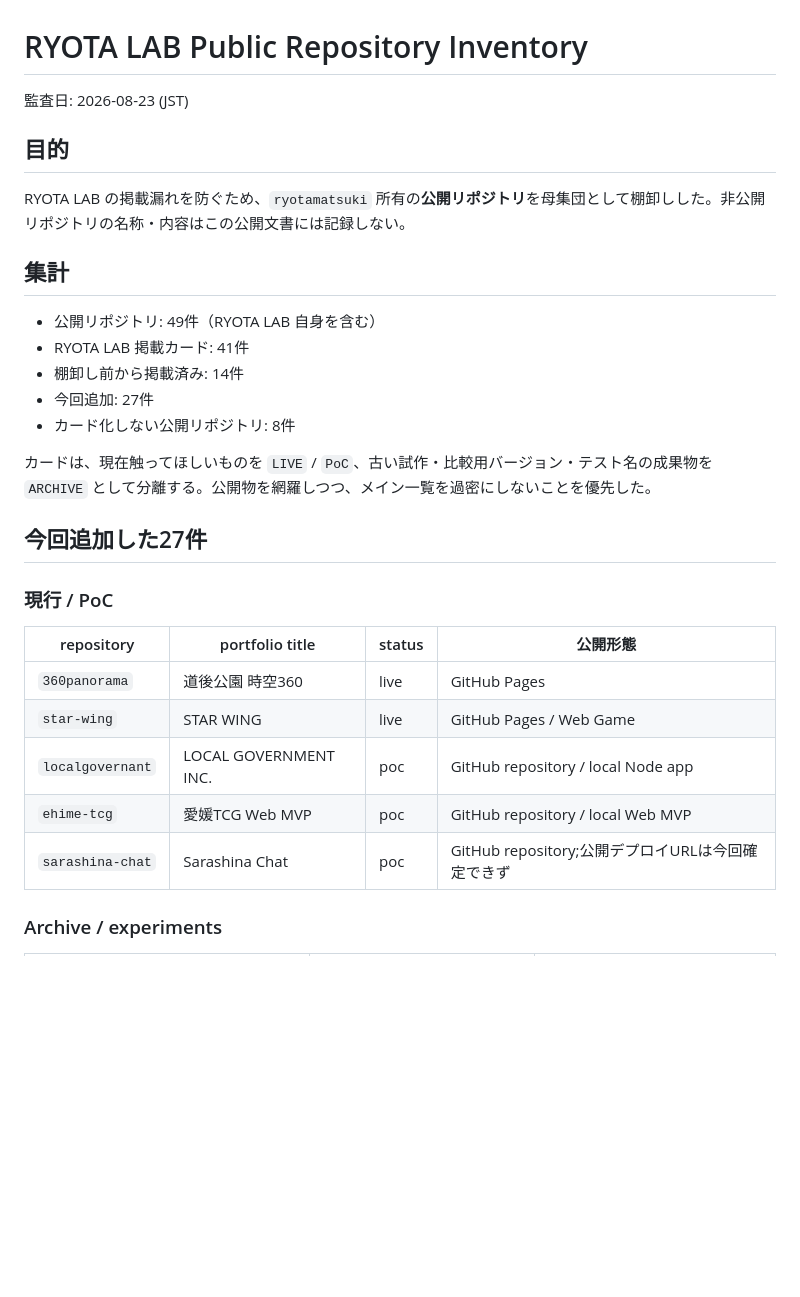
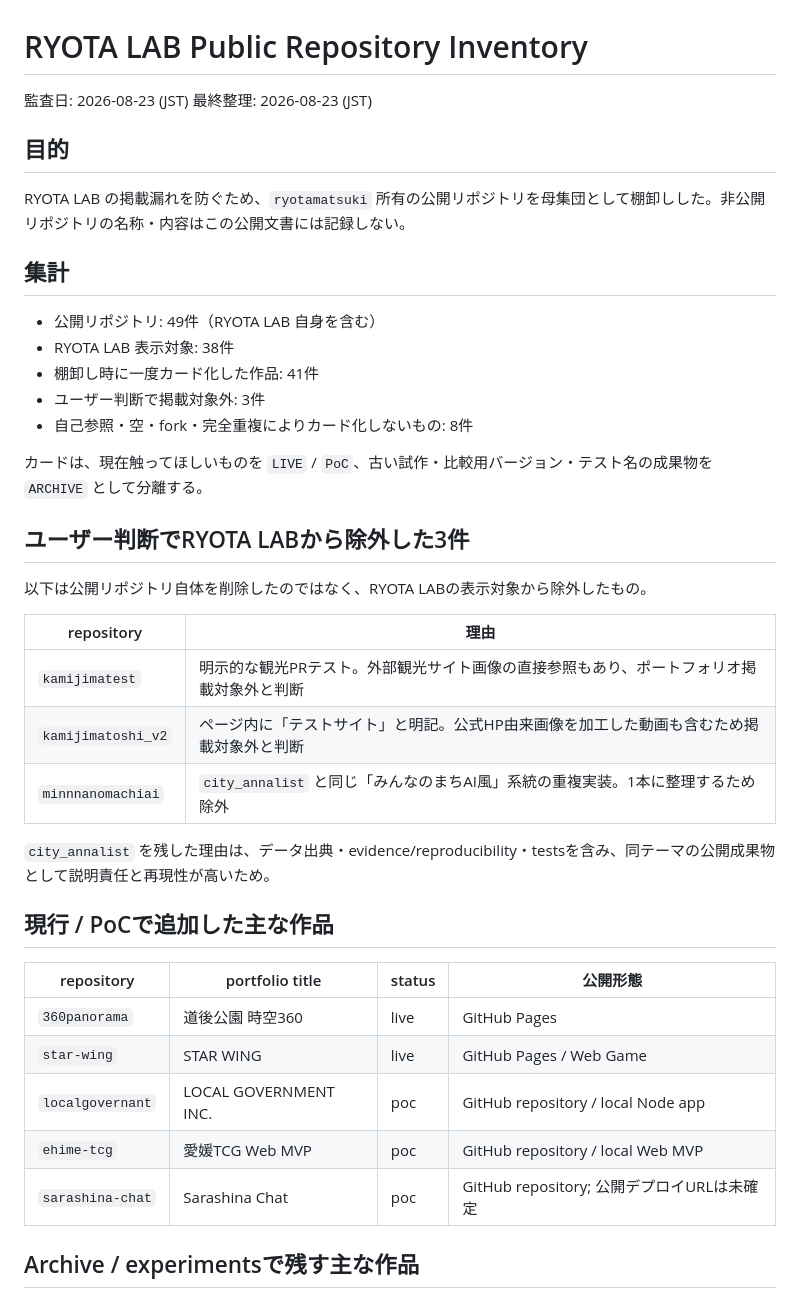
Before and after one commit to ryotamatsuki/ryotamatsuki.github.io, a Markdown page: docs/REPOSITORY_INVENTORY.md, the part around one of its changes. Rendered like a GitHub page; blank space fills up the shorter version.

```diff
--- a/docs/REPOSITORY_INVENTORY.md
+++ b/docs/REPOSITORY_INVENTORY.md
@@ -1,24 +1,35 @@
 # RYOTA LAB Public Repository Inventory
 
 監査日: 2026-08-23 (JST)
+最終整理: 2026-08-23 (JST)
 
 ## 目的
 
-RYOTA LAB の掲載漏れを防ぐため、`ryotamatsuki` 所有の**公開リポジトリ**を母集団として棚卸しした。非公開リポジトリの名称・内容はこの公開文書には記録しない。
+RYOTA LAB の掲載漏れを防ぐため、`ryotamatsuki` 所有の公開リポジトリを母集団として棚卸しした。非公開リポジトリの名称・内容はこの公開文書には記録しない。
 
 ## 集計
 
 - 公開リポジトリ: 49件（RYOTA LAB 自身を含む）
-- RYOTA LAB 掲載カード: 41件
-- 棚卸し前から掲載済み: 14件
-- 今回追加: 27件
-- カード化しない公開リポジトリ: 8件
+- RYOTA LAB 表示対象: 38件
+- 棚卸し時に一度カード化した作品: 41件
+- ユーザー判断で掲載対象外: 3件
+- 自己参照・空・fork・完全重複によりカード化しないもの: 8件
 
-カードは、現在触ってほしいものを `LIVE` / `PoC`、古い試作・比較用バージョン・テスト名の成果物を `ARCHIVE` として分離する。公開物を網羅しつつ、メイン一覧を過密にしないことを優先した。
+カードは、現在触ってほしいものを `LIVE` / `PoC`、古い試作・比較用バージョン・テスト名の成果物を `ARCHIVE` として分離する。
 
-## 今回追加した27件
+## ユーザー判断でRYOTA LABから除外した3件
 
-### 現行 / PoC
+以下は公開リポジトリ自体を削除したのではなく、RYOTA LABの表示対象から除外したもの。
+
+| repository | 理由 |
+|---|---|
+| `kamijimatest` | 明示的な観光PRテスト。外部観光サイト画像の直接参照もあり、ポートフォリオ掲載対象外と判断 |
+| `kamijimatoshi_v2` | ページ内に「テストサイト」と明記。公式HP由来画像を加工した動画も含むため掲載対象外と判断 |
+| `minnnanomachiai` | `city_annalist` と同じ「みんなのまちAI風」系統の重複実装。1本に整理するため除外 |
+
+`city_annalist` を残した理由は、データ出典・evidence/reproducibility・testsを含み、同テーマの公開成果物として説明責任と再現性が高いため。
+
+## 現行 / PoCで追加した主な作品
 
 | repository | portfolio title | status | 公開形態 |
 |---|---|---|---|
@@ -26,7 +37,7 @@ RYOTA LAB の掲載漏れを防ぐため、`ryotamatsuki` 所有の**公開リ
 | `star-wing` | STAR WING | live | GitHub Pages / Web Game |
 | `localgovernant` | LOCAL GOVERNMENT INC. | poc | GitHub repository / local Node app |
 | `ehime-tcg` | 愛媛TCG Web MVP | poc | GitHub repository / local Web MVP |
-| `sarashina-chat` | Sarashina Chat | poc | GitHub repository;公開デプロイURLは今回確定できず |
+| `sarashina-chat` | Sarashina Chat | poc | GitHub repository; 公開デプロイURLは未確定 |
 
-### Archive / experiments
+## Archive / experimentsで残す主な作品
 
```
Also changed, not shown: other parts of docs/REPOSITORY_INVENTORY.md (+18 -71 lines).
